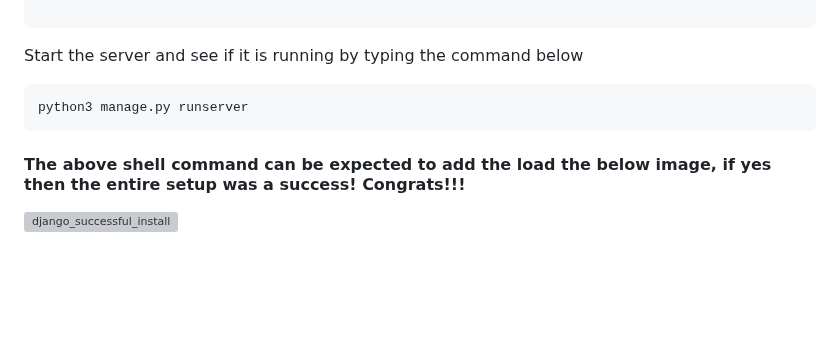
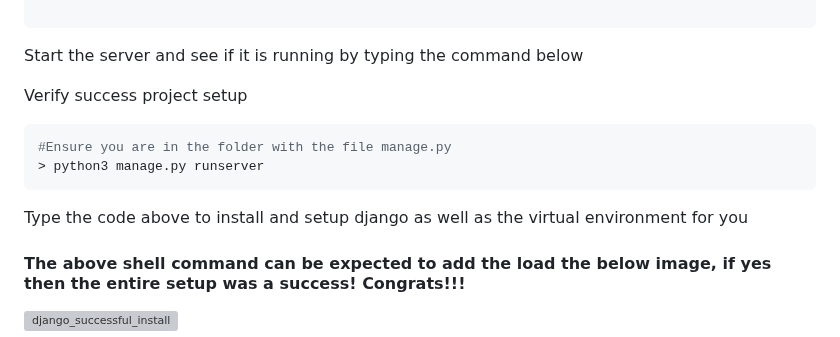
Before and after one commit to Ndhlovu1/django-crud-api-system, a Markdown page: README.md, the part around the change. Rendered like a GitHub page; blank space fills up the shorter version; grey boxes are pictures that could not be loaded.

````diff
--- a/README.md
+++ b/README.md
@@ -99,9 +99,12 @@ INSTALLED_APPS = [
 ```
 Start the server and see if it is running by typing the command below
 
+Verify success project setup
 ```shell
-python3 manage.py runserver
+#Ensure you are in the folder with the file manage.py
+> python3 manage.py runserver
 ```
+Type the code above to install and setup django as well as the virtual environment for you
 #### The above shell command can be expected to add the load the below image, if yes then the entire setup was a success! Congrats!!!
 
 ![django_successful_install](https://user-images.githubusercontent.com/46927702/210017141-7324a12d-3cd8-455a-9df2-48e6eda83f01.png)
````
